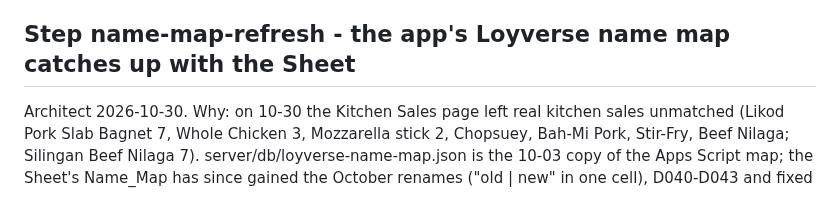
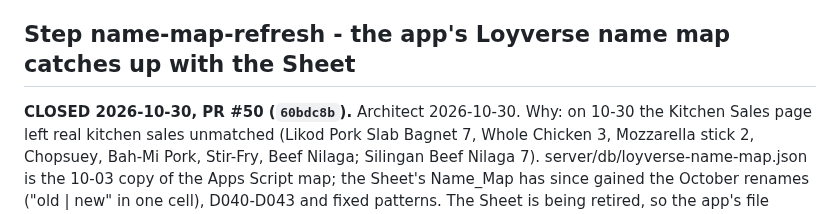
Before and after one commit to naokicodes/inventory-audit-app-3rdYr, a Markdown page: docs/session-status.md, the part around the change. Drawn GitHub-style.

```diff
--- a/docs/session-status.md
+++ b/docs/session-status.md
@@ -2216,6 +2216,7 @@ Touches: server/index.js, server/lanAddress.js (new), server/lanAddress.test.js
 only, no migration, no click-through. Parallel-safe with 3zf.
 
 ## Step name-map-refresh - the app's Loyverse name map catches up with the Sheet
+**CLOSED 2026-10-30, PR #50 (`60bdc8b`).**
 Architect 2026-10-30. Why: on 10-30 the Kitchen Sales page left real kitchen sales unmatched
 (Likod Pork Slab Bagnet 7, Whole Chicken 3, Mozzarella stick 2, Chopsuey, Bah-Mi Pork, Stir-Fry,
 Beef Nilaga; Silingan Beef Nilaga 7). server/db/loyverse-name-map.json is the 10-03 copy of the
```
Also changed, not shown: docs/dispatch-queue.md (+1 -0 lines).
